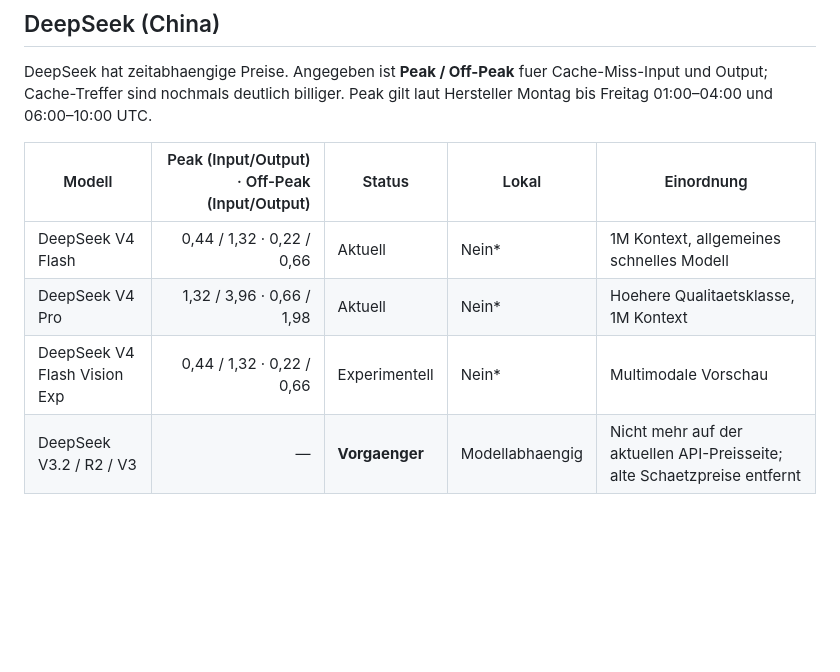
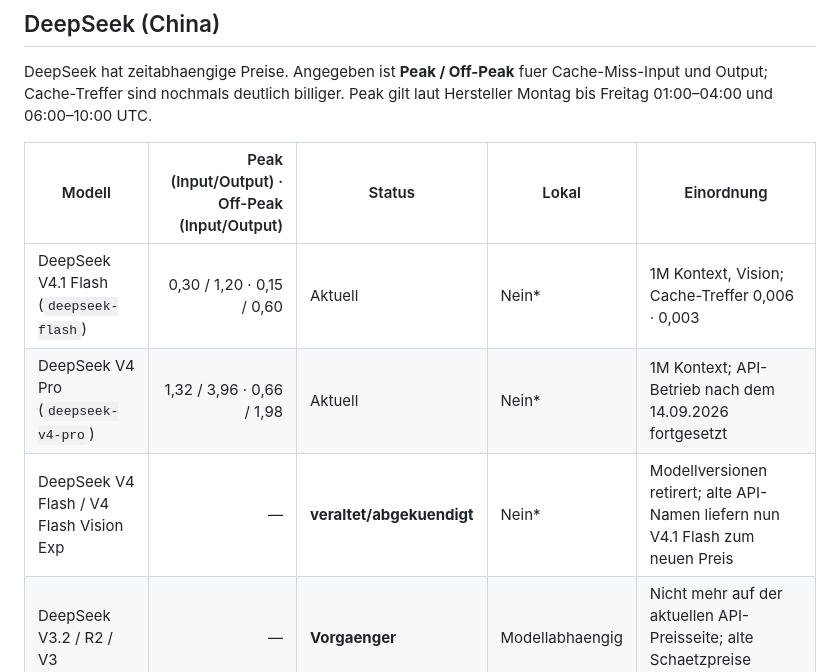
Before and after one commit to Soblissa/Gandalfs_Welt, a Markdown page: modell-vergleich/uebersicht.md, the part around one of its changes. GitHub-like rendering; blank space fills up the shorter version.

Commit message:
Modellvergleich am 16. September aktualisieren

```diff
--- a/modell-vergleich/uebersicht.md
+++ b/modell-vergleich/uebersicht.md
@@ -82,9 +82,9 @@ Peak gilt laut Hersteller Montag bis Freitag 01:00–04:00 und 06:00–10:00 UTC
 
 | Modell | Peak (Input/Output) · Off-Peak (Input/Output) | Status | Lokal | Einordnung |
 |---|---:|---|---|---|
-| DeepSeek V4 Flash | 0,44 / 1,32 · 0,22 / 0,66 | Aktuell | Nein* | 1M Kontext, allgemeines schnelles Modell |
-| DeepSeek V4 Pro | 1,32 / 3,96 · 0,66 / 1,98 | Aktuell | Nein* | Hoehere Qualitaetsklasse, 1M Kontext |
-| DeepSeek V4 Flash Vision Exp | 0,44 / 1,32 · 0,22 / 0,66 | Experimentell | Nein* | Multimodale Vorschau |
+| DeepSeek V4.1 Flash (`deepseek-flash`) | 0,30 / 1,20 · 0,15 / 0,60 | Aktuell | Nein* | 1M Kontext, Vision; Cache-Treffer 0,006 · 0,003 |
+| DeepSeek V4 Pro (`deepseek-v4-pro`) | 1,32 / 3,96 · 0,66 / 1,98 | Aktuell | Nein* | 1M Kontext; API-Betrieb nach dem 14.09.2026 fortgesetzt |
+| DeepSeek V4 Flash / V4 Flash Vision Exp | — | **veraltet/abgekuendigt** | Nein* | Modellversionen retirert; alte API-Namen liefern nun V4.1 Flash zum neuen Preis |
 | DeepSeek V3.2 / R2 / V3 | — | **Vorgaenger** | Modellabhaengig | Nicht mehr auf der aktuellen API-Preisseite; alte Schaetzpreise entfernt |
 
 \* Die Tabelle bewertet die angebotene API-Version; fuer Selbstbetrieb
```
Also changed, not shown: other parts of modell-vergleich/uebersicht.md (+2 -2 lines).
